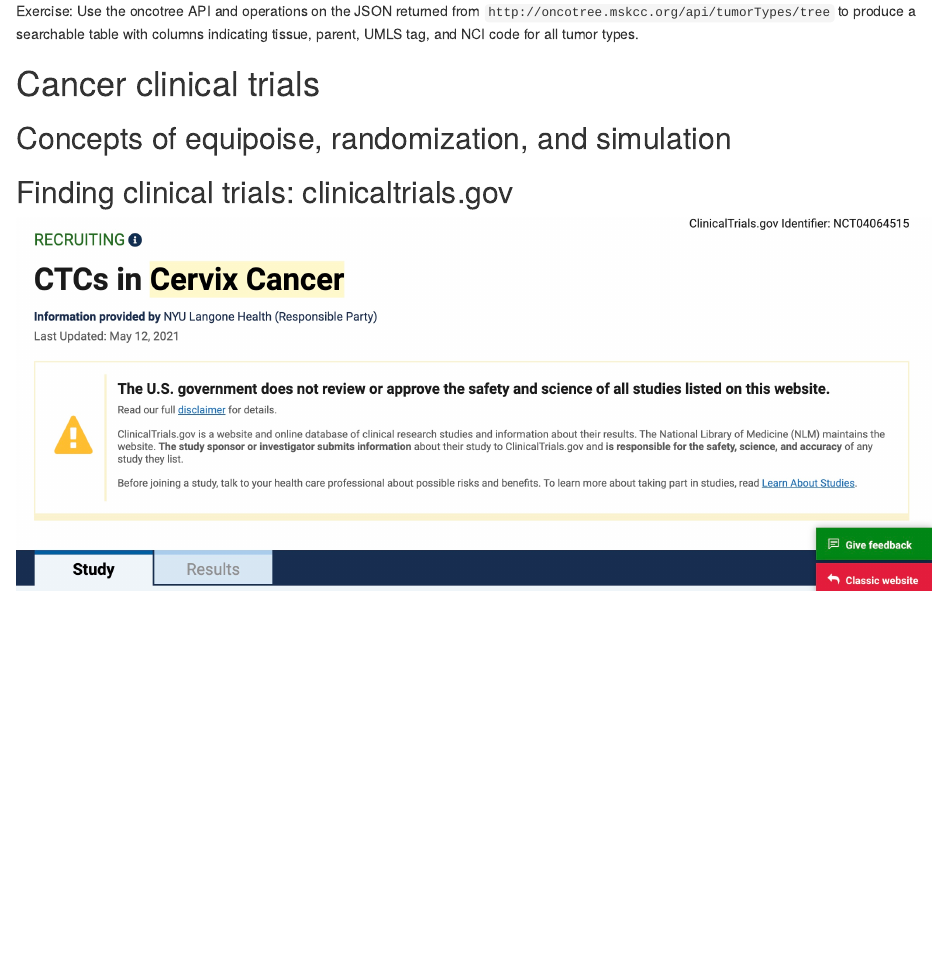
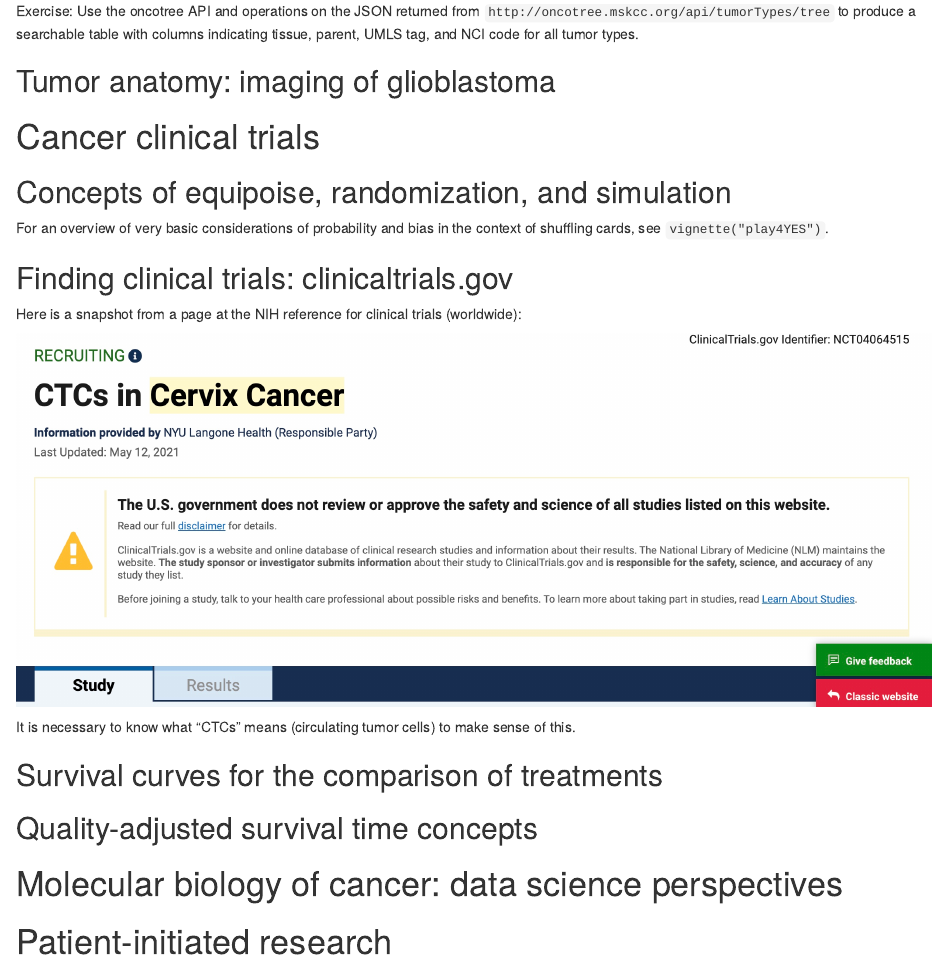
Before and after one commit to vjcitn/BiocYES, an R Markdown document (vignettes/BiocYES.Rmd): the page in a window 1100 px wide, from 3040 px down. Rendered offline with R 4.5, knitr and Pandoc, with nearby package versions; drawn as R Markdown's standard HTML page in place of the format the file asks for; some code elsewhere in the file could not run offline.

Commit message:
cross-vig link introduced

```diff
--- a/_pkgdown.yml
+++ b/_pkgdown.yml
@@ -1,3 +1,5 @@
-url: https://github.com/vjcitn/BiocYES
+
+url: http://vjcitn.github.io/BiocYES
 template:
-  bootstrap: 5
+  params:
+    bootswatch: flatly
--- a/vignettes/BiocYES.Rmd
+++ b/vignettes/BiocYES.Rmd
@@ -107,10 +107,30 @@ from `http://oncotree.mskcc.org/api/tumorTypes/tree` to produce
 a searchable table with columns indicating tissue, parent, UMLS tag,
 and NCI code for all tumor types.
 
+## Tumor anatomy: imaging of glioblastoma
+
 # Cancer clinical trials
 
 ## Concepts of equipoise, randomization, and simulation
 
+For an overview of very basic considerations of
+probability and bias in the context of shuffling
+cards, see `vignette("play4YES")`.
+
 ## Finding clinical trials: clinicaltrials.gov
 
+Here is a snapshot from a page at the NIH reference for
+clinical trials (worldwide):
+
 <img src="ct_gov_disclaim.jpg"/>
+
+It is necessary to know what "CTCs" means (circulating tumor cells)
+to make sense of this.
+
+## Survival curves for the comparison of treatments
+
+## Quality-adjusted survival time concepts
+
+# Molecular biology of cancer: data science perspectives
+
+# Patient-initiated research
```
Also changed, not shown: README.md, docs/pkgdown.yml, 2 other files.
